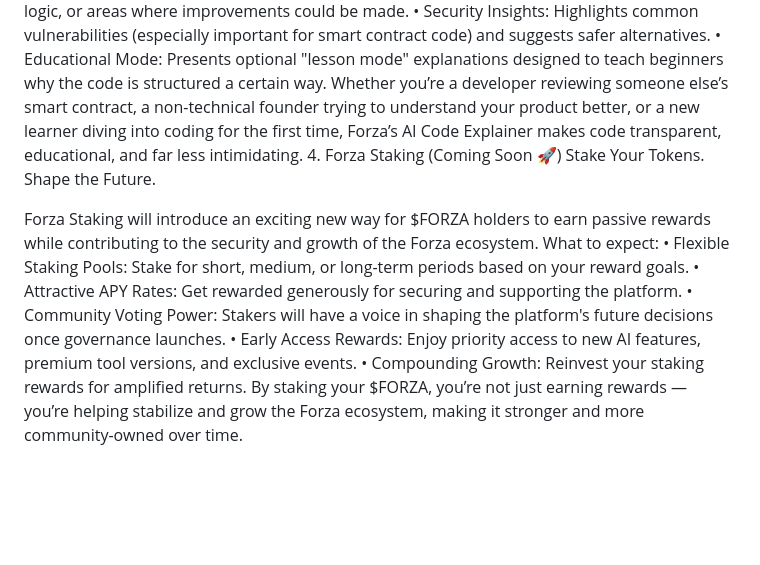
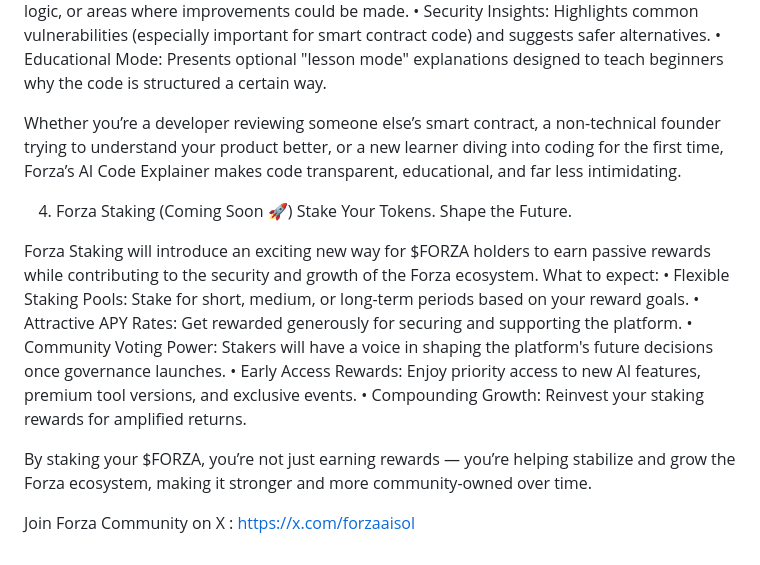
Before and after one commit to ForzaAI/Forza-AI, a Markdown page: README.md, the part around the change printed below. Drawn GitHub-style; blank space fills up the shorter version.

```diff
--- a/README.md
+++ b/README.md
@@ -46,7 +51,9 @@ Key features include:
 •	Optimization Suggestions: Forza AI can point out redundant code, inefficient logic, or areas where improvements could be made.
 •	Security Insights: Highlights common vulnerabilities (especially important for smart contract code) and suggests safer alternatives.
 •	Educational Mode: Presents optional "lesson mode" explanations designed to teach beginners why the code is structured a certain way.
+
 Whether you’re a developer reviewing someone else’s smart contract, a non-technical founder trying to understand your product better, or a new learner diving into coding for the first time, Forza’s AI Code Explainer makes code transparent, educational, and far less intimidating.
+
 4.	Forza Staking (Coming Soon 🚀)
 Stake Your Tokens. Shape the Future.
 
@@ -57,4 +64,7 @@ What to expect:
 •	Community Voting Power: Stakers will have a voice in shaping the platform's future decisions once governance launches.
 •	Early Access Rewards: Enjoy priority access to new AI features, premium tool versions, and exclusive events.
 •	Compounding Growth: Reinvest your staking rewards for amplified returns.
+
 By staking your $FORZA, you’re not just earning rewards — you’re helping stabilize and grow the Forza ecosystem, making it stronger and more community-owned over time.
+
+Join Forza Community on X : https://x.com/forzaaisol
```
Also changed, not shown: other parts of README.md (+8 -3 lines).
